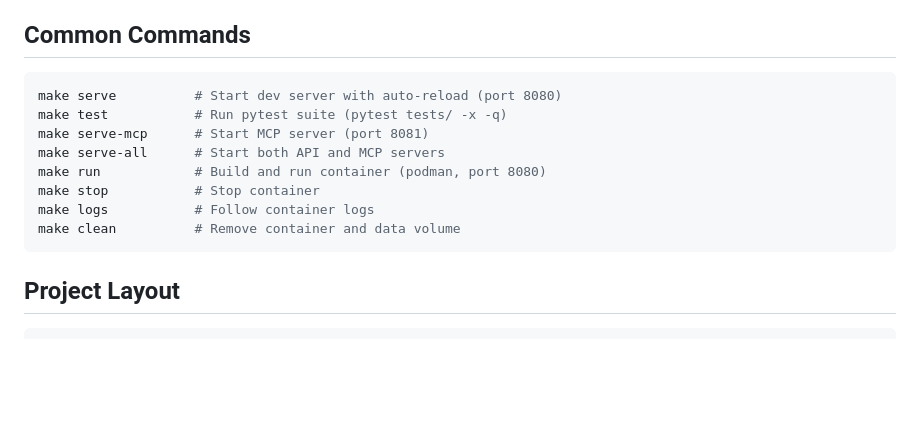
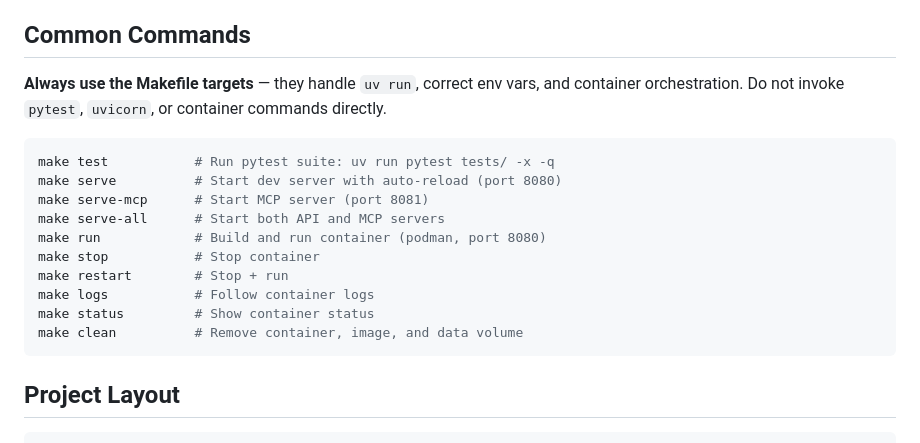
Before and after one commit to jctanner/jira-emulator, a Markdown page: CLAUDE.md, the part around the change. Drawn GitHub-style; blank space fills up the shorter version.

Commit message:
Update CLAUDE.md to mandate Makefile usage for common operations
Prevents agents from invoking pytest/uvicorn directly and hitting
missing dependency issues — Makefile targets handle uv run and env
vars correctly.

Co-Authored-By: Claude Opus 4.6 <noreply@anthropic.com>

````diff
--- a/CLAUDE.md
+++ b/CLAUDE.md
@@ -19,15 +19,19 @@ A lightweight Jira REST API emulator built with Python/FastAPI and SQLite. Desig
 
 ## Common Commands
 
+**Always use the Makefile targets** — they handle `uv run`, correct env vars, and container orchestration. Do not invoke `pytest`, `uvicorn`, or container commands directly.
+
 ```bash
+make test           # Run pytest suite: uv run pytest tests/ -x -q
 make serve          # Start dev server with auto-reload (port 8080)
-make test           # Run pytest suite (pytest tests/ -x -q)
 make serve-mcp      # Start MCP server (port 8081)
 make serve-all      # Start both API and MCP servers
 make run            # Build and run container (podman, port 8080)
 make stop           # Stop container
+make restart        # Stop + run
 make logs           # Follow container logs
-make clean          # Remove container and data volume
+make status         # Show container status
+make clean          # Remove container, image, and data volume
 ```
 
 ## Project Layout
````
